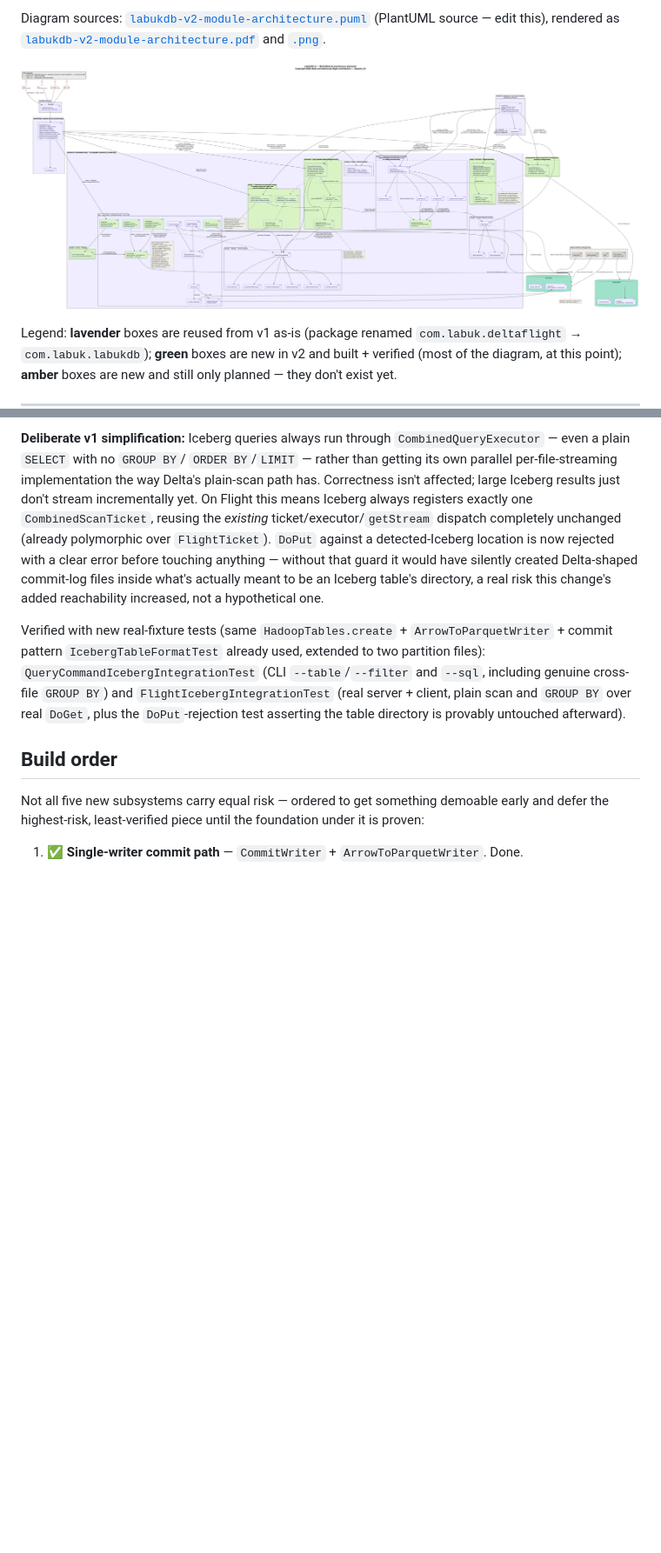
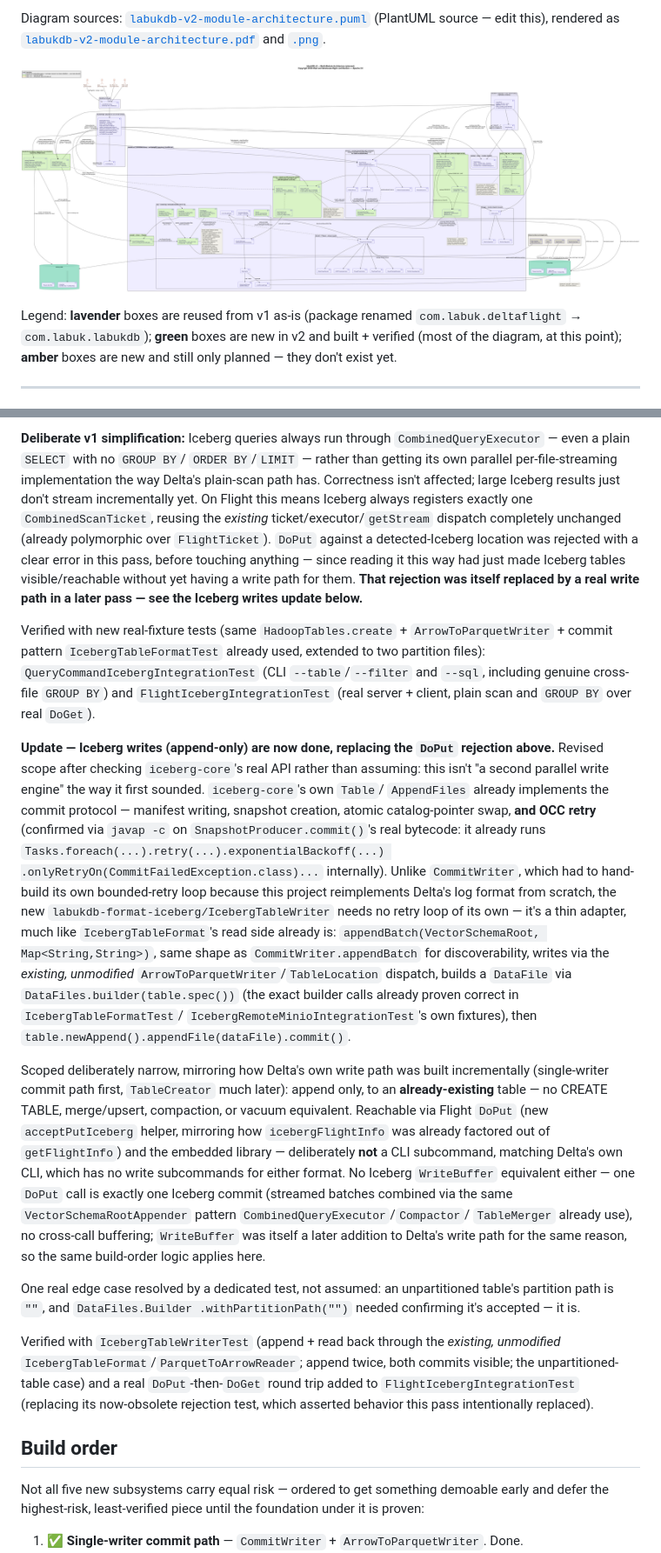
Before and after one commit to codelabuk/labukDB, a Markdown page: docs/labukdb-v2-architecture.md, 2 parts joined by grey strips. Shown at 87% size. Rendered like a GitHub page; pictures changed too: docs/labukdb-v2-module-architecture.png; blank space fills up the shorter version.

```diff
--- a/docs/labukdb-v2-architecture.md
+++ b/docs/labukdb-v2-architecture.md
@@ -408,19 +408,65 @@ Correctness isn't affected; large Iceberg results just don't stream
 incrementally yet. On Flight this means Iceberg always registers exactly
 one `CombinedScanTicket`, reusing the *existing* ticket/executor/`getStream`
 dispatch completely unchanged (already polymorphic over `FlightTicket`).
-`DoPut` against a detected-Iceberg location is now rejected with a clear
-error before touching anything — without that guard it would have
-silently created Delta-shaped commit-log files inside what's actually
-meant to be an Iceberg table's directory, a real risk this change's added
-reachability increased, not a hypothetical one.
+`DoPut` against a detected-Iceberg location was rejected with a clear
+error in this pass, before touching anything — since reading it this way
+had just made Iceberg tables visible/reachable without yet having a write
+path for them. **That rejection was itself replaced by a real write path
+in a later pass — see the Iceberg writes update below.**
 
 Verified with new real-fixture tests (same `HadoopTables.create` +
 `ArrowToParquetWriter` + commit pattern `IcebergTableFormatTest` already
 used, extended to two partition files): `QueryCommandIcebergIntegrationTest`
 (CLI `--table`/`--filter` and `--sql`, including genuine cross-file
 `GROUP BY`) and `FlightIcebergIntegrationTest` (real server + client,
-plain scan and `GROUP BY` over real `DoGet`, plus the `DoPut`-rejection
-test asserting the table directory is provably untouched afterward).
+plain scan and `GROUP BY` over real `DoGet`).
+
+**Update — Iceberg writes (append-only) are now done, replacing the
+`DoPut` rejection above.** Revised scope after checking `iceberg-core`'s
+real API rather than assuming: this isn't "a second parallel write
+engine" the way it first sounded. `iceberg-core`'s own `Table`/
+`AppendFiles` already implements the commit protocol — manifest writing,
+snapshot creation, atomic catalog-pointer swap, **and OCC retry**
+(confirmed via `javap -c` on `SnapshotProducer.commit()`'s real bytecode:
+it already runs `Tasks.foreach(...).retry(...).exponentialBackoff(...)
+.onlyRetryOn(CommitFailedException.class)...` internally). Unlike
+`CommitWriter`, which had to hand-build its own bounded-retry loop
+because this project reimplements Delta's log format from scratch, the
+new `labukdb-format-iceberg/IcebergTableWriter` needs no retry loop of
+its own — it's a thin adapter, much like `IcebergTableFormat`'s read side
+already is: `appendBatch(VectorSchemaRoot, Map<String,String>)`, same
+shape as `CommitWriter.appendBatch` for discoverability, writes via the
+*existing, unmodified* `ArrowToParquetWriter`/`TableLocation` dispatch,
+builds a `DataFile` via `DataFiles.builder(table.spec())` (the exact
+builder calls already proven correct in `IcebergTableFormatTest`/
+`IcebergRemoteMinioIntegrationTest`'s own fixtures), then
+`table.newAppend().appendFile(dataFile).commit()`.
+
+Scoped deliberately narrow, mirroring how Delta's own write path was
+built incrementally (single-writer commit path first, `TableCreator`
+much later): append only, to an **already-existing** table — no CREATE
+TABLE, merge/upsert, compaction, or vacuum equivalent. Reachable via
+Flight `DoPut` (new `acceptPutIceberg` helper, mirroring how
+`icebergFlightInfo` was already factored out of `getFlightInfo`) and the
+embedded library — deliberately **not** a CLI subcommand, matching
+Delta's own CLI, which has no write subcommands for either format. No
+Iceberg `WriteBuffer` equivalent either — one `DoPut` call is exactly one
+Iceberg commit (streamed batches combined via the same
+`VectorSchemaRootAppender` pattern `CombinedQueryExecutor`/`Compactor`/
+`TableMerger` already use), no cross-call buffering; `WriteBuffer` was
+itself a later addition to Delta's write path for the same reason, so
+the same build-order logic applies here.
+
+One real edge case resolved by a dedicated test, not assumed: an
+unpartitioned table's partition path is `""`, and `DataFiles.Builder
+.withPartitionPath("")` needed confirming it's accepted — it is.
+
+Verified with `IcebergTableWriterTest` (append + read back through the
+*existing, unmodified* `IcebergTableFormat`/`ParquetToArrowReader`;
+append twice, both commits visible; the unpartitioned-table case) and a
+real `DoPut`-then-`DoGet` round trip added to `FlightIcebergIntegrationTest`
+(replacing its now-obsolete rejection test, which asserted behavior this
+pass intentionally replaced).
 
 ## Build order
 
```
Also changed, not shown: other parts of docs/labukdb-v2-architecture.md (+11 -5 lines), README.md (+24 -14 lines), USAGE.md (+38 -9 lines), 7 other files.
